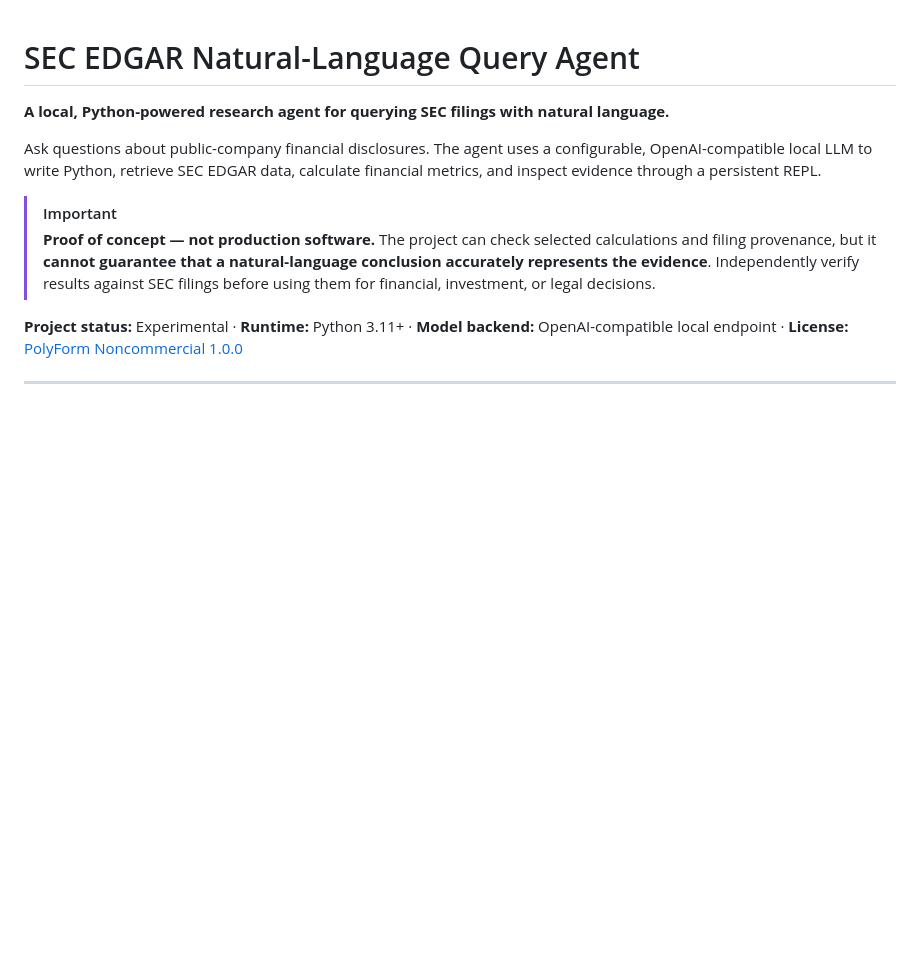
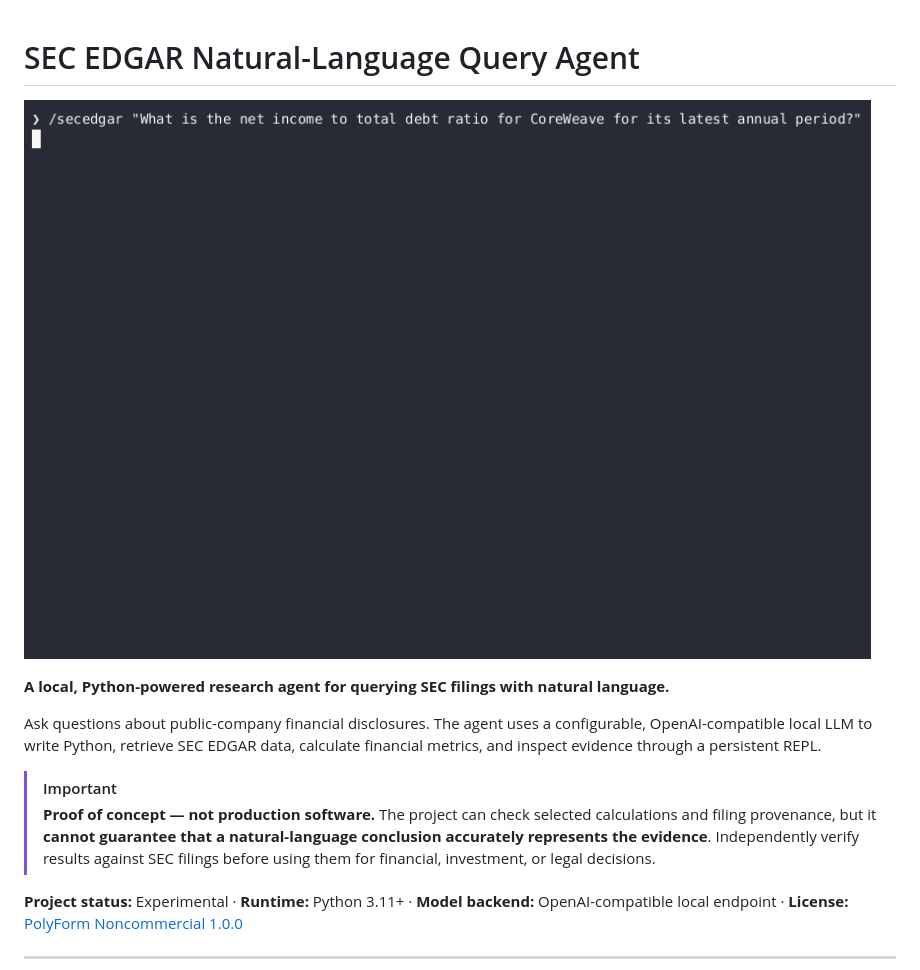
Before and after one commit to jalcant4/secedgar-nlq, a Markdown page: README.md, the part around the change. GitHub-like rendering; pictures changed too: docs/secedgar-demo.gif (added); blank space fills up the shorter version.

Commit message:
Add demo GIF to README

```diff
--- a/README.md
+++ b/README.md
@@ -1,4 +1,6 @@
 # SEC EDGAR Natural-Language Query Agent
+
+![secedgar-nlq demo](docs/secedgar-demo.gif)
 
 **A local, Python-powered research agent for querying SEC filings with natural language.**
 
```
